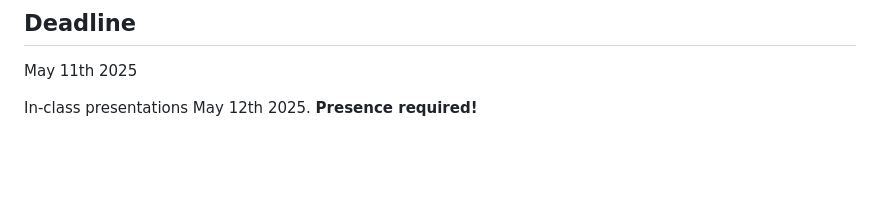
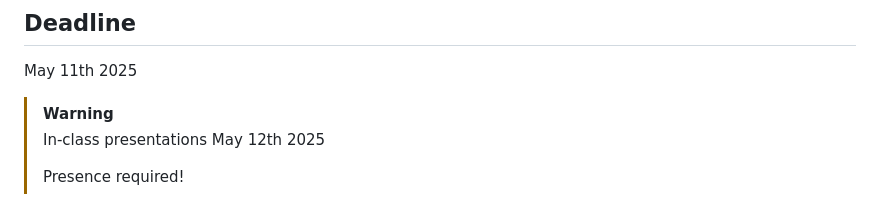
Before and after one commit to CCBDA-UPC/Research-Projects-2025, a Markdown page: README.md, the part around the change. Drawn GitHub-style; blank space fills up the shorter version.

```diff
--- a/README.md
+++ b/README.md
@@ -134,4 +134,7 @@ Following the AWS Academy Machine Learning Foundation course that introduces the
 
 May 11th 2025
 
-In-class presentations May 12th 2025. **Presence required!**
+> [!warning]
+> In-class presentations May 12th 2025
+>
+> Presence required!
```
